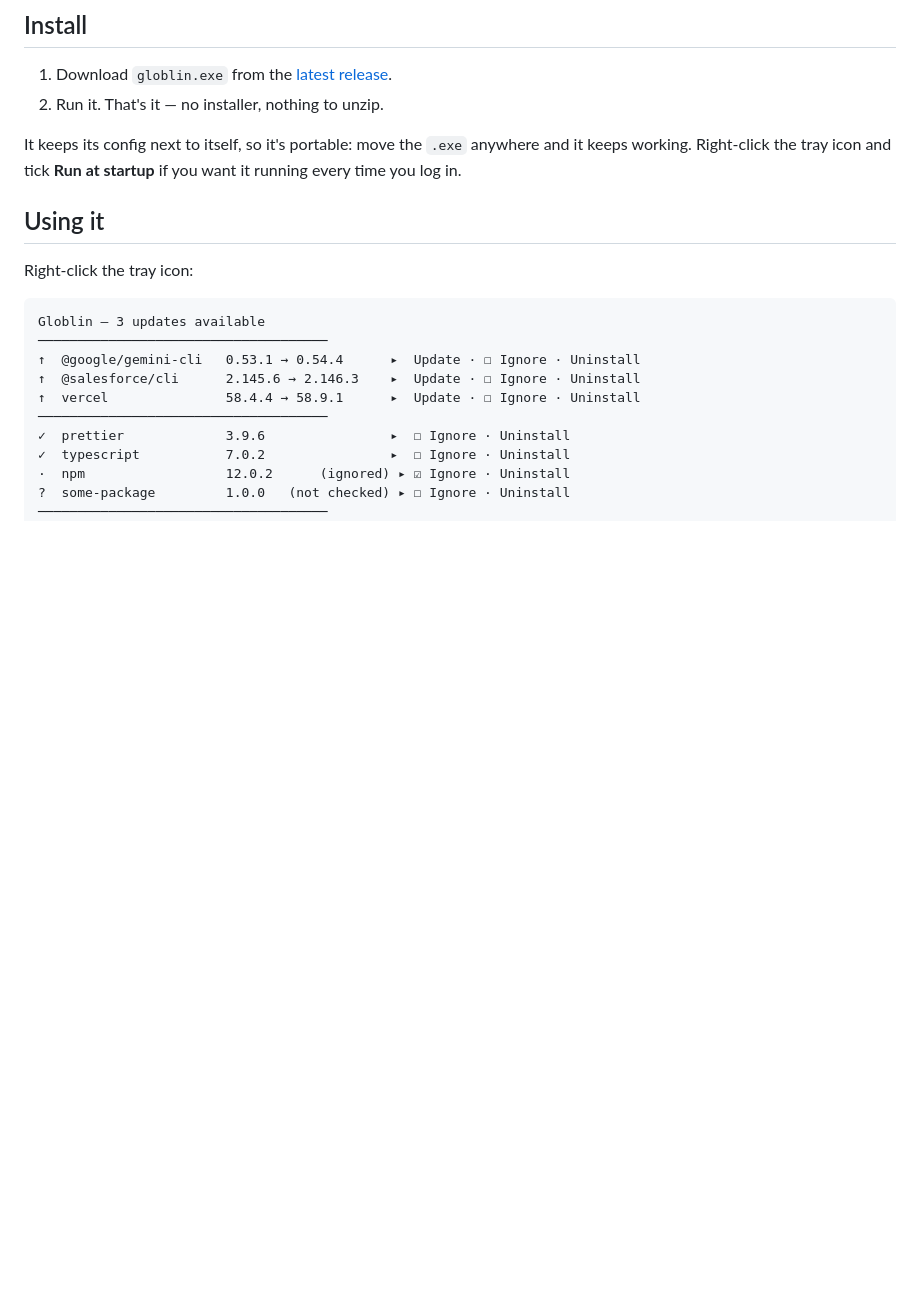
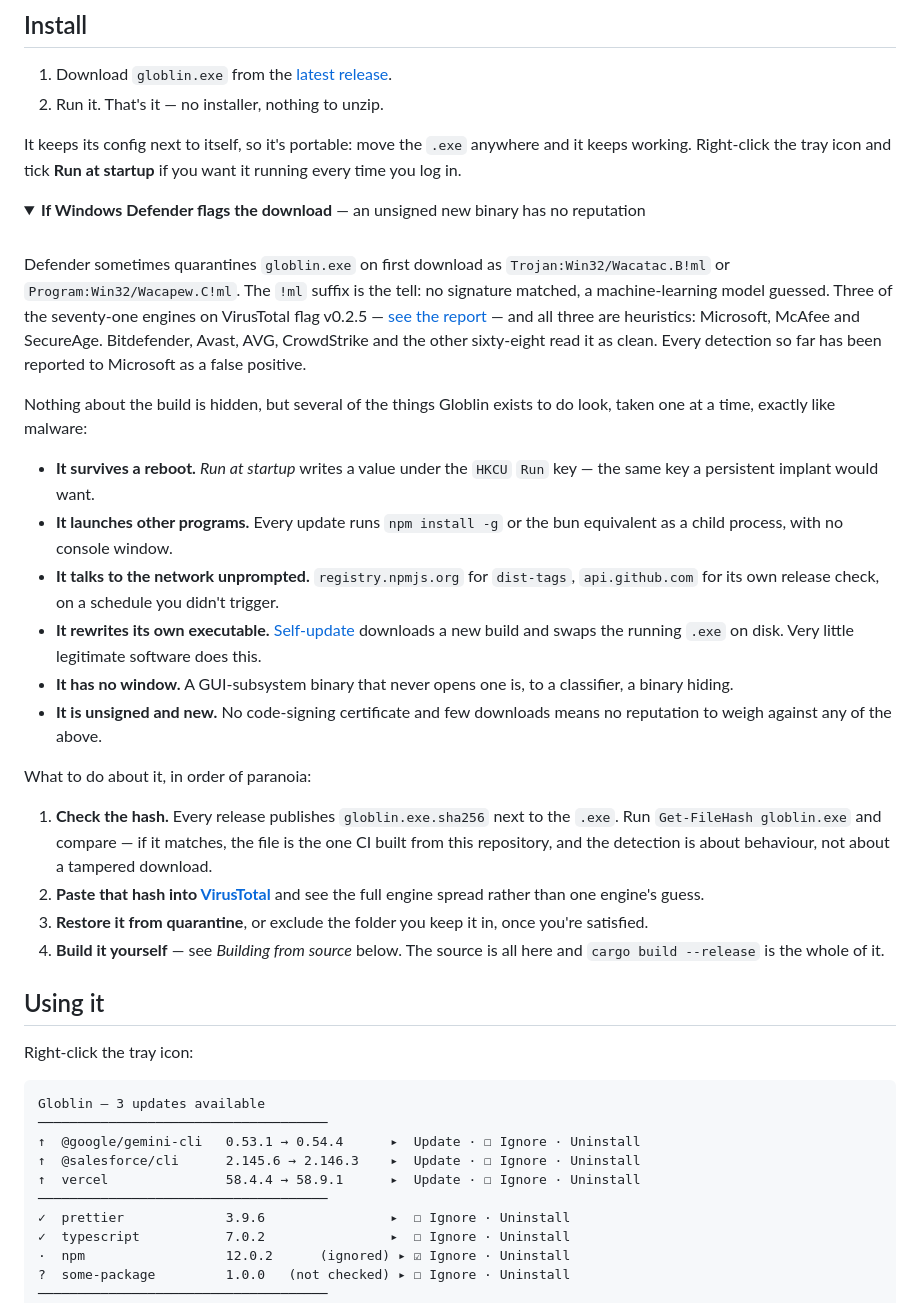
Before and after one commit to TOR968/Globlin, a Markdown page: README.md, the part around the change. GitHub-like rendering; folded sections open; blank space fills up the shorter version.

Commit message:
docs: explain the antivirus false positive in the README
Defender quarantines the download as Trojan:Win32/Wacatac.B!ml or
Program:Win32/Wacapew.C!ml. Both are !ml verdicts: no signature matched, a
model guessed. Three of seventy-one engines on VirusTotal agree, all of them
heuristic.

The section says so under Install, where someone whose download just vanished
will look, and names the six things Globlin does that a classifier reads as
malware: the HKCU Run key, spawning npm as a child process, unprompted network
calls, rewriting its own exe on self-update, having no window, and being an
unsigned binary nobody has run yet. Then what to do about it, ordered by
paranoia, starting with the published .sha256.

Co-Authored-By: Claude Opus 5 <noreply@anthropic.com>

```diff
--- a/README.md
+++ b/README.md
@@ -30,6 +30,47 @@ Single portable `.exe`, ~1.7 MB, no installer, no runtime dependencies, Windows
 
 It keeps its config next to itself, so it's portable: move the `.exe` anywhere and it keeps working.
 Right-click the tray icon and tick **Run at startup** if you want it running every time you log in.
+
+<details>
+<summary><strong>If Windows Defender flags the download</strong> — an unsigned new binary has no reputation</summary>
+
+<br>
+
+Defender sometimes quarantines `globlin.exe` on first download as `Trojan:Win32/Wacatac.B!ml` or
+`Program:Win32/Wacapew.C!ml`. The `!ml` suffix is the tell: no signature matched, a machine-learning model
+guessed. Three of the seventy-one engines on VirusTotal flag v0.2.5 —
+[see the report](https://www.virustotal.com/gui/file/8d57490fe20f689b25907bb97a9998e70fb9cb6b1b256047f04d968b8a2036ef)
+— and all three are heuristics: Microsoft, McAfee and SecureAge. Bitdefender, Avast, AVG, CrowdStrike and
+the other sixty-eight read it as clean. Every detection so far has been reported to Microsoft as a false
+positive.
+
+Nothing about the build is hidden, but several of the things Globlin exists to do look, taken one at a
+time, exactly like malware:
+
+- **It survives a reboot.** *Run at startup* writes a value under the `HKCU` `Run` key — the same key a
+  persistent implant would want.
+- **It launches other programs.** Every update runs `npm install -g` or the bun equivalent as a child
+  process, with no console window.
+- **It talks to the network unprompted.** `registry.npmjs.org` for `dist-tags`, `api.github.com` for its
+  own release check, on a schedule you didn't trigger.
+- **It rewrites its own executable.** [Self-update](#keeping-itself-updated) downloads a new build and
+  swaps the running `.exe` on disk. Very little legitimate software does this.
+- **It has no window.** A GUI-subsystem binary that never opens one is, to a classifier, a binary hiding.
+- **It is unsigned and new.** No code-signing certificate and few downloads means no reputation to weigh
+  against any of the above.
+
+What to do about it, in order of paranoia:
+
+1. **Check the hash.** Every release publishes `globlin.exe.sha256` next to the `.exe`. Run
+   `Get-FileHash globlin.exe` and compare — if it matches, the file is the one CI built from this
+   repository, and the detection is about behaviour, not about a tampered download.
+2. **Paste that hash into [VirusTotal](https://www.virustotal.com/)** and see the full engine spread
+   rather than one engine's guess.
+3. **Restore it from quarantine**, or exclude the folder you keep it in, once you're satisfied.
+4. **Build it yourself** — see *Building from source* below. The source is all here and
+   `cargo build --release` is the whole of it.
+
+</details>
 
 ## Using it
 
```
